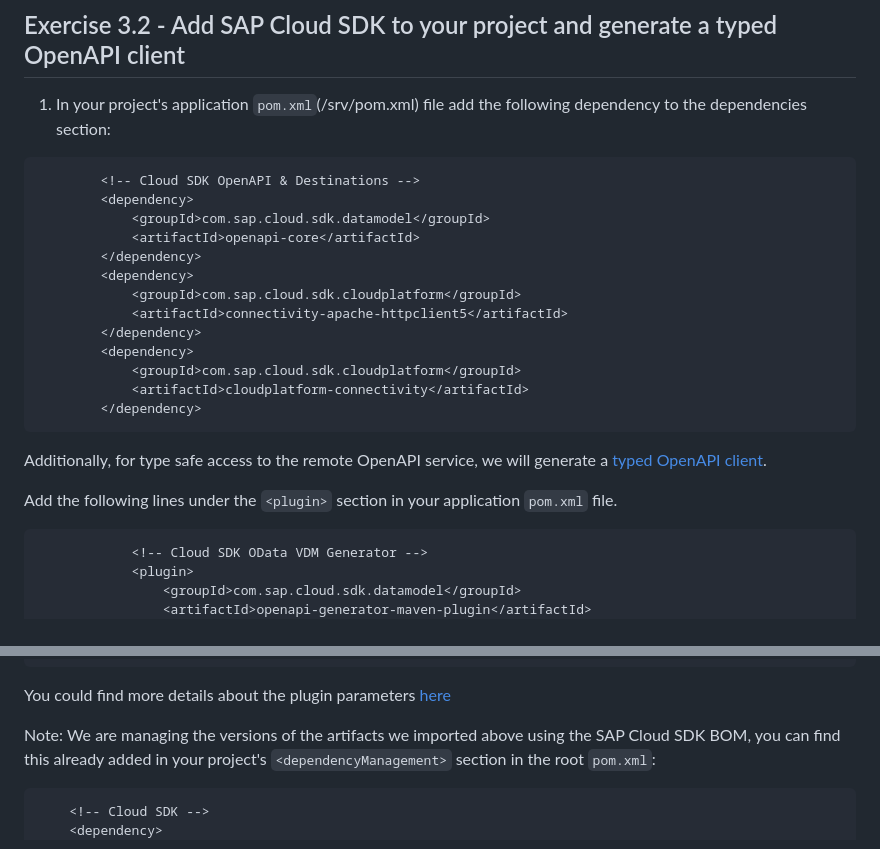
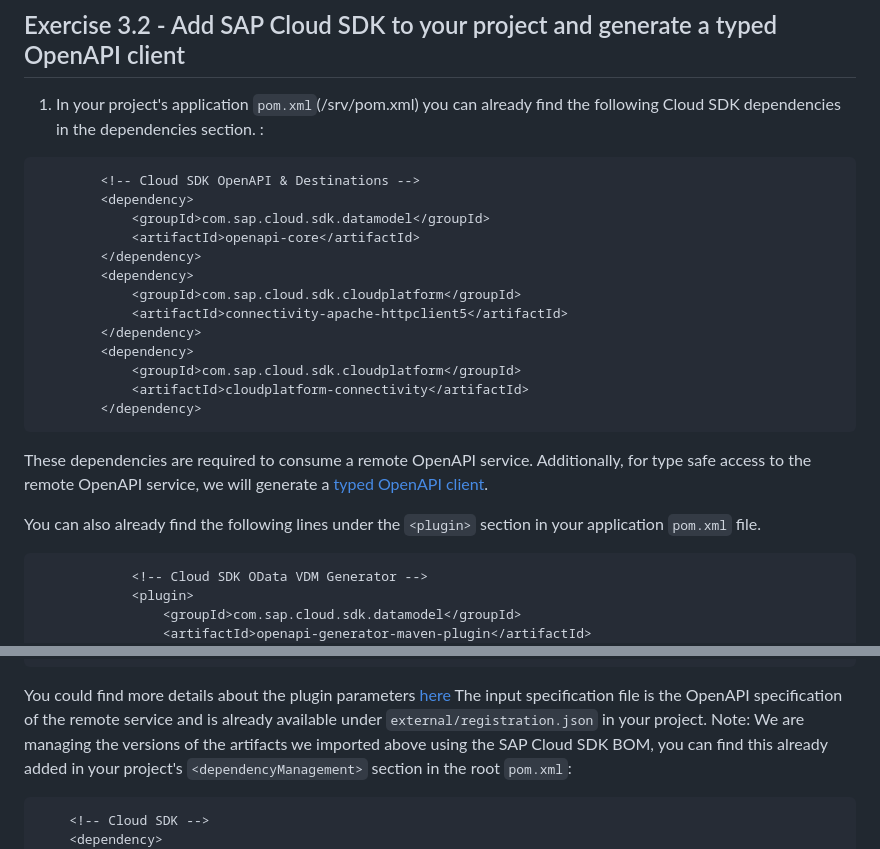
Before and after one commit to SAP-samples/teched2023-AD266, a Markdown page: exercises/ex3/README.md, 2 parts joined by grey strips. Drawn GitHub-style.

Commit message:
Minor ex3 improvements

````diff
--- a/exercises/ex3/README.md
+++ b/exercises/ex3/README.md
@@ -27,7 +27,7 @@ In this exercise, we will learn how you can leverage SAP Cloud SDK to consume a
 
 ## Exercise 3.2 - Add SAP Cloud SDK to your project and generate a typed OpenAPI client
 
-1. In your project's application `pom.xml`(/srv/pom.xml) file add the following dependency to the dependencies section:
+1. In your project's application `pom.xml`(/srv/pom.xml) you can already find the following Cloud SDK dependencies in the dependencies section. :
 ```xml
         <!-- Cloud SDK OpenAPI & Destinations -->
         <dependency>
@@ -43,9 +43,10 @@ In this exercise, we will learn how you can leverage SAP Cloud SDK to consume a
             <artifactId>cloudplatform-connectivity</artifactId>
         </dependency>
 ```
+   These dependencies are required to consume a remote OpenAPI service.
    Additionally, for type safe access to the remote OpenAPI service, we will generate a [typed OpenAPI client](https://sap.github.io/cloud-sdk/docs/java/v5/features/rest/overview).
 
-   Add the following lines under the `<plugin>` section in your application `pom.xml` file.
+   You can also already find the following lines under the `<plugin>` section in your application `pom.xml` file.
 
 ```xml
             <!-- Cloud SDK OData VDM Generator -->
@@ -74,7 +75,7 @@ In this exercise, we will learn how you can leverage SAP Cloud SDK to consume a
 ```
 
    You could find more details about the plugin parameters [here](https://sap.github.io/cloud-sdk/docs/java/v5/features/rest/generate-rest-client#available-parameters)
-
+   The input specification file is the OpenAPI specification of the remote service and is already available under `external/registration.json` in your project.
   Note: We are managing the versions of the artifacts we imported above using the SAP Cloud SDK BOM, you can find this already added in your project's `<dependencyManagement>` section in the root `pom.xml`:
 
 ```xml
````
